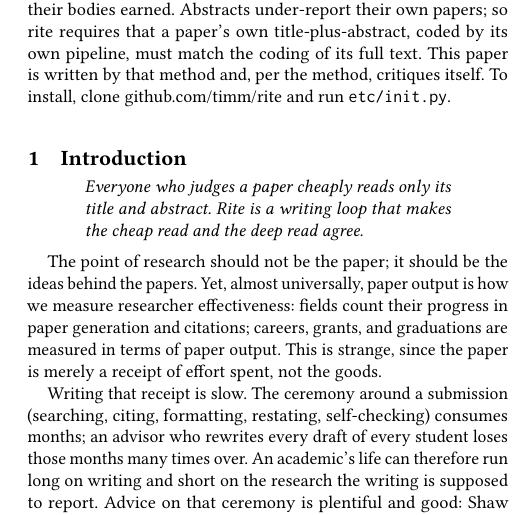
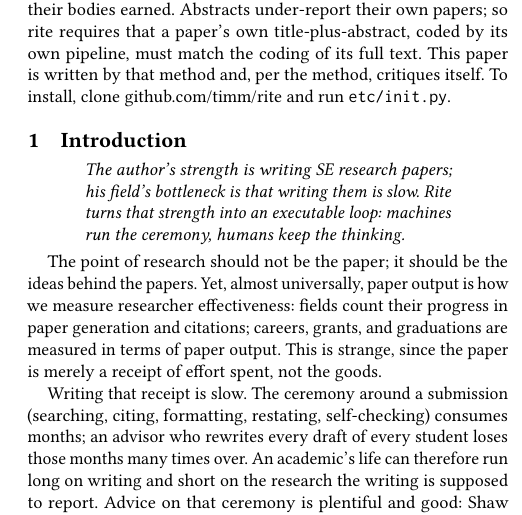
Before and after one commit to timm/how2rite, a LaTeX paper (paper1.tex, which reads sec/intro.tex): part of one column of page 1 of 4, cut so that both start at the same text. Compiled offline with pdfLaTeX.

Commit message:
fix(intro): elevator speech is the strengths collision
Old quote was RQ2's finding (already stated in method).
Engine choose-skill defines the elevator as the
strengths-x-problem collision sentence: author's strength,
field's bottleneck, rite as the move.

```diff
--- a/sec/intro.tex
+++ b/sec/intro.tex
@@ -1,10 +1,10 @@
 \section{Introduction}
 
 \begin{quote}
-{\em Everyone who judges a paper cheaply reads only its title and
-abstract.
-Rite is a writing loop that makes the cheap read and the deep read
-agree.}
+{\em The author's strength is writing SE research papers; his field's
+bottleneck is that writing them is slow.
+Rite turns that strength into an executable loop: machines run the
+ceremony, humans keep the thinking.}
 \end{quote}
 
 The point of research should not be the paper; it should be the ideas
```
